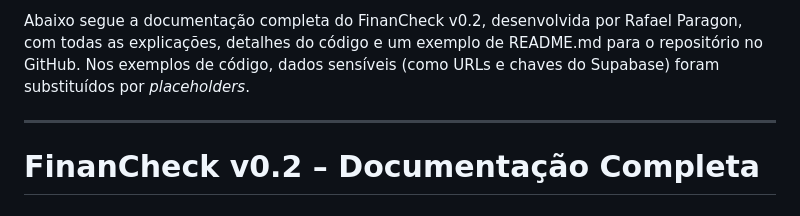
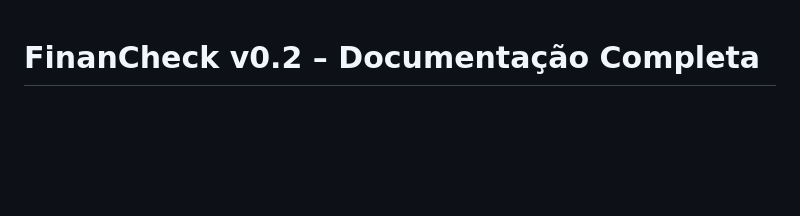
Before and after one commit to RParagon/financheck, a Markdown page: DOCUMENTATION.md, the part around the change. GitHub-like rendering; blank space fills up the shorter version.

```diff
--- a/DOCUMENTATION.md
+++ b/DOCUMENTATION.md
@@ -1,7 +1,3 @@
-Abaixo segue a documentação completa do FinanCheck v0.2, desenvolvida por Rafael Paragon, com todas as explicações, detalhes do código e um exemplo de README.md para o repositório no GitHub. Nos exemplos de código, dados sensíveis (como URLs e chaves do Supabase) foram substituídos por _placeholders_.
-
----
-
 # FinanCheck v0.2 – Documentação Completa
 
 ## Introdução
```
